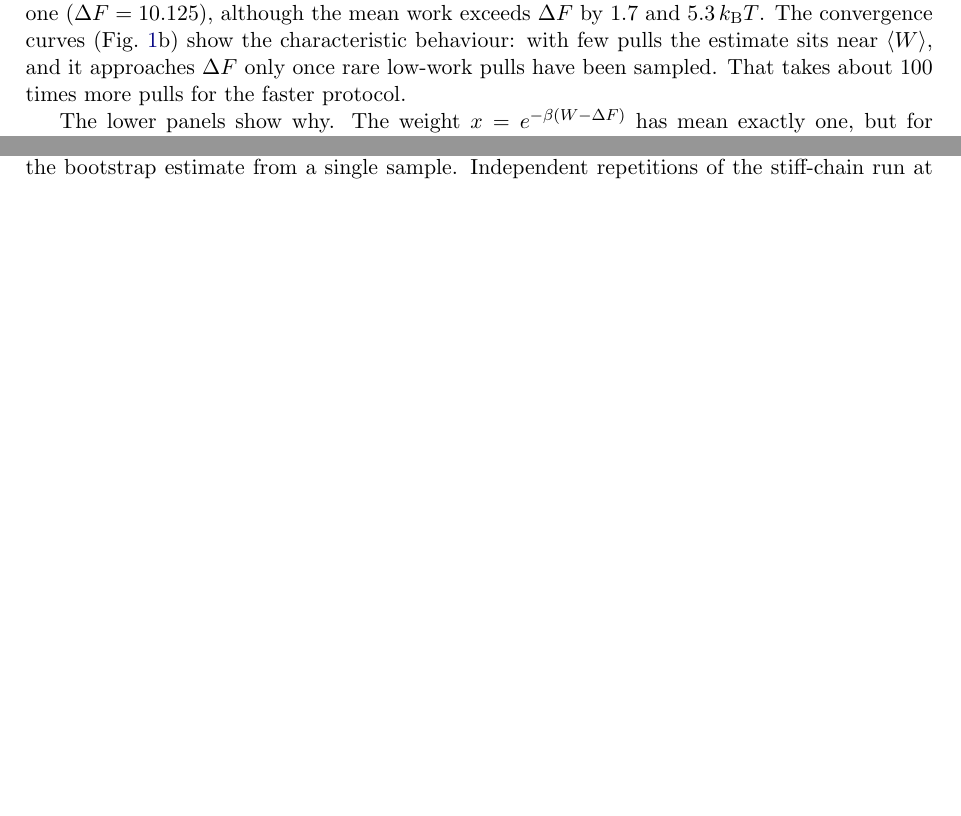
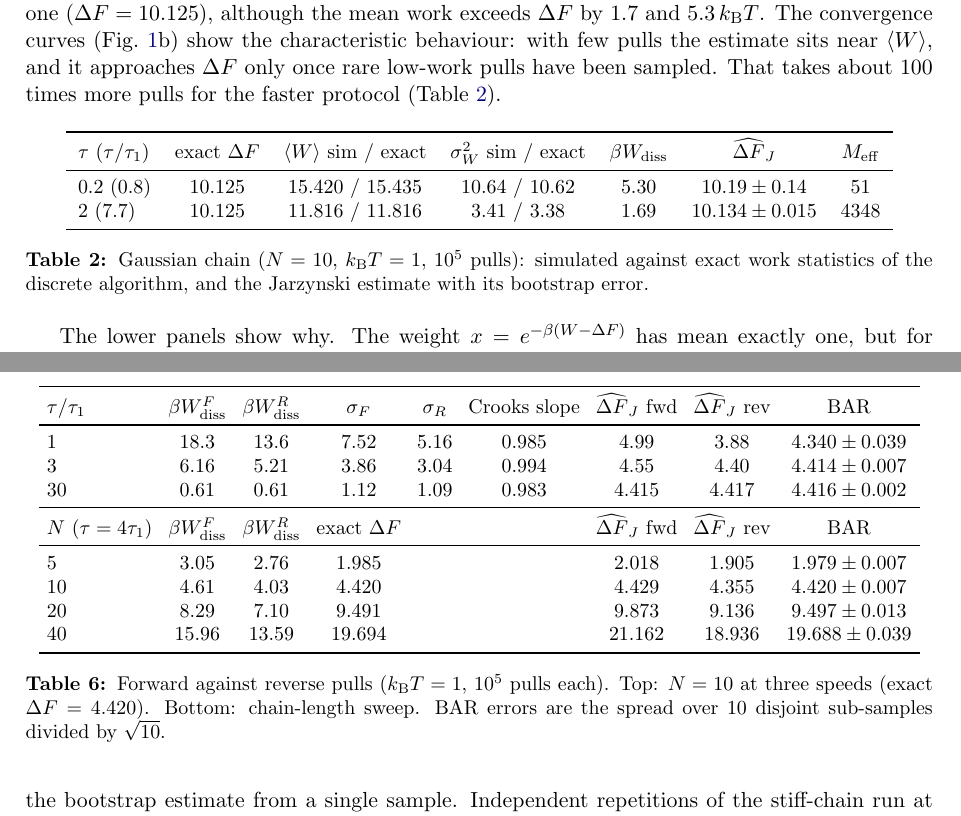
Before and after one commit to yk985/Jarzynski_Crooks_Theorems, a LaTeX paper (docs/paper.tex): two parts of pages 4 and 10 of 10 before the commit and two parts of pages 4 and 11 of 12 after it, joined at a grey line, cut so that both start at the same text, the shorter picture padded with empty space. The pictures show the PDF file docs/paper.pdf that the author committed with the source.

Commit message:
Paper: result tables and outlook; README: extensions, next steps, credits

```diff
--- a/docs/paper.tex
+++ b/docs/paper.tex
@@ -224,7 +224,22 @@ $10^5$ pulls, the Jarzynski estimator gives $10.134\pm0.015$ for the slow pull a
 fast one ($\Delta F=10.125$), although the mean work exceeds $\Delta F$ by $1.7$ and $5.3\,\kT$. The
 convergence curves (Fig.~\ref{fig:F1}b) show the characteristic behaviour: with few pulls the estimate
 sits near $\avg W$, and it approaches $\Delta F$ only once rare low-work pulls have been sampled. That takes
-about $100$ times more pulls for the faster protocol.
+about $100$ times more pulls for the faster protocol (Table~\ref{tab:F1}).
+
+\begin{table}[h]
+\centering\small
+\begin{tabular}{lcccccc}
+\toprule
+$\tau$ ($\tau/\tau_1$) & exact $\Delta F$ & $\avg W$ sim / exact & $\sigma_W^2$ sim / exact & $\beta\Wd$ & $\dFJ$ & $M_{\rm eff}$\\
+\midrule
+$0.2$ ($0.8$) & $10.125$ & $15.420$ / $15.435$ & $10.64$ / $10.62$ & $5.30$ & $10.19\pm0.14$ & $51$\\
+$2$ ($7.7$) & $10.125$ & $11.816$ / $11.816$ & $3.41$ / $3.38$ & $1.69$ & $10.134\pm0.015$ & $4348$\\
+\bottomrule
+\end{tabular}
+\caption{Gaussian chain ($N=10$, $\kT=1$, $10^5$ pulls): simulated against exact work statistics of the
+discrete algorithm, and the Jarzynski estimate with its bootstrap error.}
+\label{tab:F1}
+\end{table}
 
 The lower panels show why. The weight $x=e^{-\beta(W-\Delta F)}$ has mean exactly one, but for Gaussian work
 the pulls and the contributions to the mean are displaced from each other by $\beta^2\sigma_W^2$ in $\ln x$.
@@ -249,4 +264,11 @@ affine estimate \eqref{eq:affine} gives $16.4$, $5.5$ and $0.55$: it is low by a
 the $1/\tau$ scaling holds down to $\tau=\tau_1$. The near-equilibrium relation $\sigma_W^2=2\kT\Wd$ holds
 to $3\%$ for the slowest pull but is exceeded by factors $1.2$ and $1.5$ for the faster ones, where the
 distribution also acquires a positive skew. As a result the second-cumulant estimate
-$\avg W-\beta\sigma_W^2/2$, exact for Gaussian work, fails by $10\,\kT$ at $\tau=\tau_1$.
+$\avg W-\beta\sigma_W^2/2$, exact for Gaussian work, fails by $10\,\kT$ at $\tau=\tau_1$ (Table~\ref{tab:F2}).
+
+\begin{table}[h]
+\centering\small\setlength{\tabcolsep}{4pt}
+\begin{tabular}{lccccccccc}
+\toprule
+$\tau/\tau_1$ & exact $\Delta F$ & $\avg W$ & $\sigma_W$ & skew & $\beta\Wd$ & Eq.~\eqref{eq:affine} & $\dFJ$ & $\avg W-\tfrac{\beta}{2}\sigma_W^2$ & $M_{\rm eff}$\\
+\midrule
@@ -253,3 +278,9 @@ $\avg W-\beta\sigma_W^2/2$, exact for Gaussian work, fails by $10\,\kT$ at $\tau
+\bottomrule
+\end{tabular}
+\caption{Entropic chain ($N=10$, $\kT=1$, $10^5$ pulls per speed): work statistics, dissipation against the
+affine estimate, Jarzynski and second-cumulant estimates, and effective sample size.}
+\label{tab:F2}
+\end{table}
 
 The Jarzynski estimator converges for $\tau=30\tau_1$ ($4.415\pm0.005$) and, with $10^5$ pulls, for $3\tau_1$
 ($4.55\pm0.10$), but not for $\tau=\tau_1$. Panels (c--e) make the reason visible, using the reverse pulls
@@ -348,7 +416,30 @@ BAR, which only needs the two distributions to overlap near $\Delta F$, gives $1
 $19.694$. The overlap region contains only $0.4\%$ of the forward and $0.3\%$ of the reverse pulls, a few hundred each,
 which suffices. BAR is within $0.01\,\kT$ of the exact value for all chain lengths. In the
 most demanding single case ($N=10$, $\tau=\tau_1$) it is $0.08\,\kT$ low, compared with $+0.57$ and $-0.54\,\kT$ for
-the one-sided estimates.
+the one-sided estimates (Table~\ref{tab:F5}).
+
+\begin{table}[h]
+\centering\small\setlength{\tabcolsep}{4pt}
+\begin{tabular}{lcccccccc}
+\toprule
+$\tau/\tau_1$ & $\beta\Wd^F$ & $\beta\Wd^R$ & $\sigma_F$ & $\sigma_R$ & Crooks slope & $\dFJ$ fwd & $\dFJ$ rev & BAR\\
+\midrule
+$1$ & $18.3$ & $13.6$ & $7.52$ & $5.16$ & $0.985$ & $4.99$ & $3.88$ & $4.340\pm0.039$\\
+$3$ & $6.16$ & $5.21$ & $3.86$ & $3.04$ & $0.994$ & $4.55$ & $4.40$ & $4.414\pm0.007$\\
+$30$ & $0.61$ & $0.61$ & $1.12$ & $1.09$ & $0.983$ & $4.415$ & $4.417$ & $4.416\pm0.002$\\
+\midrule
+$N$ ($\tau=4\tau_1$) & $\beta\Wd^F$ & $\beta\Wd^R$ & exact $\Delta F$ & & & $\dFJ$ fwd & $\dFJ$ rev & BAR\\
+\midrule
+$5$ & $3.05$ & $2.76$ & $1.985$ & & & $2.018$ & $1.905$ & $1.979\pm0.007$\\
+$10$ & $4.61$ & $4.03$ & $4.420$ & & & $4.429$ & $4.355$ & $4.420\pm0.007$\\
+$20$ & $8.29$ & $7.10$ & $9.491$ & & & $9.873$ & $9.136$ & $9.497\pm0.013$\\
+$40$ & $15.96$ & $13.59$ & $19.694$ & & & $21.162$ & $18.936$ & $19.688\pm0.039$\\
+\bottomrule
+\end{tabular}
+\caption{Forward against reverse pulls ($\kT=1$, $10^5$ pulls each). Top: $N=10$ at three speeds (exact
+$\Delta F=4.420$). Bottom: chain-length sweep. BAR errors are the spread over $10$ disjoint sub-samples divided by $\sqrt{10}$.}
+\label{tab:F5}
+\end{table}
 
 %=====================================================================
 \section{Discussion}
```
Also changed, not shown: README.md, docs/paper.pdf, docs/paper.tex (65 more changed lines).
